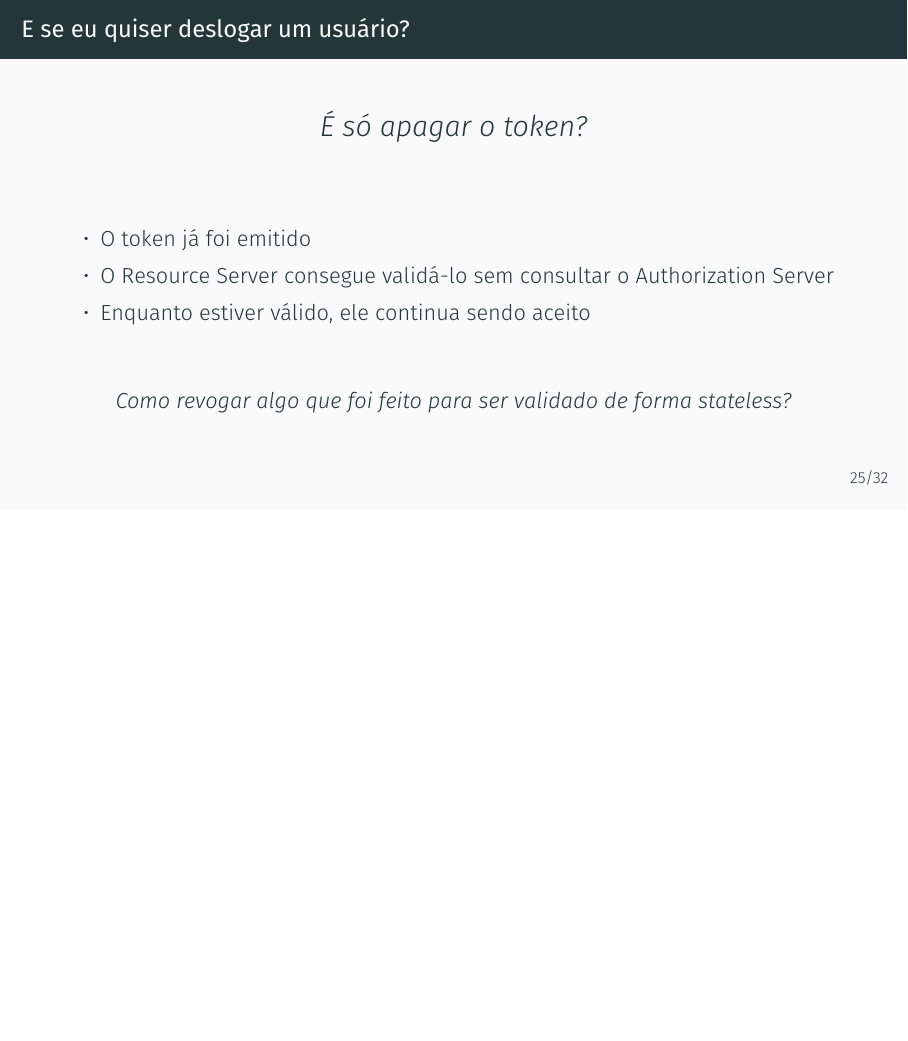
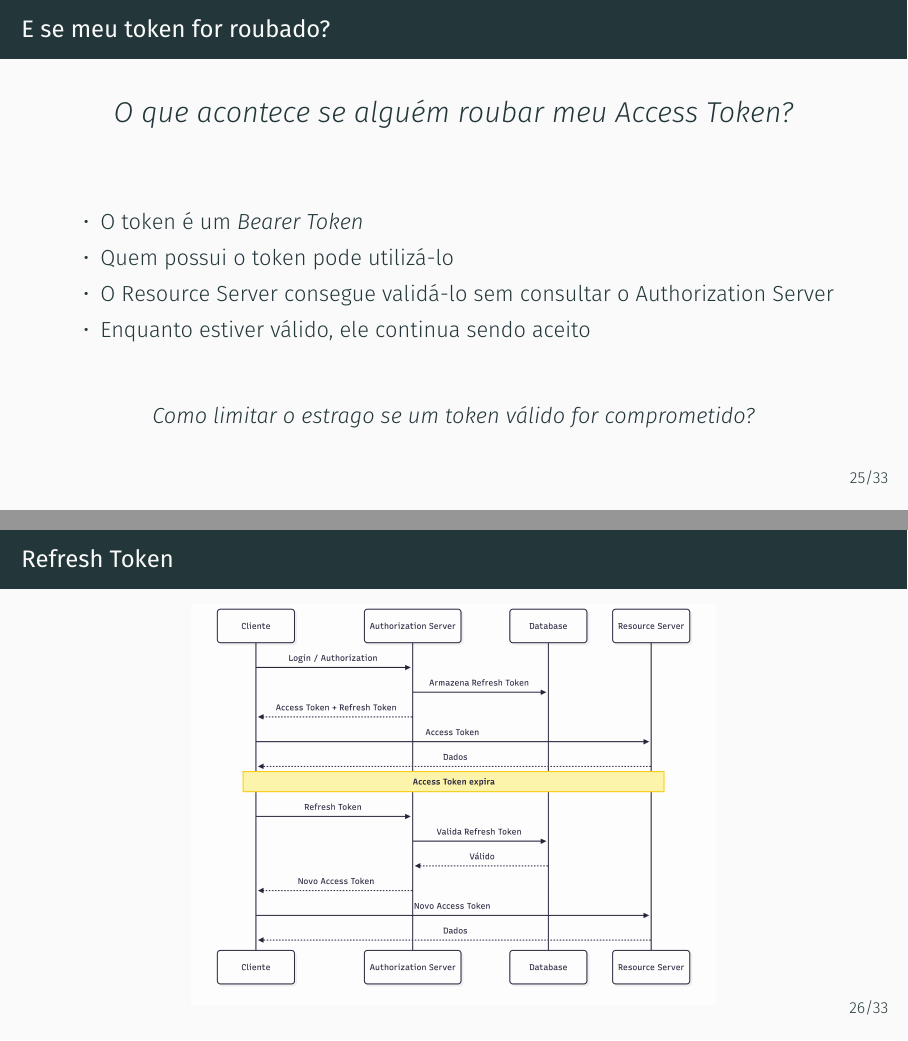
Before and after one commit to jose-alves-figueiroa/palestra-rota-081, LaTeX slides (src/main.tex): page 31 of 41 before the commit and pages 31 and 32 of 41 after it, the two joined at a grey line, the shorter picture padded with empty space. Compiled offline with XeLaTeX; a LaTeX package or settings file that is missing is left out.

Commit message:
better slides

```diff
--- a/src/main.tex
+++ b/src/main.tex
@@ -514,16 +514,17 @@ Ele define papéis, fluxos e mecanismos para delegar esse acesso através de \te
     \end{figure}
 \end{frame}
 
-\begin{frame}{E se eu quiser deslogar um usuário?}
+\begin{frame}{E se meu token for roubado?}
     \begin{center}
         \Large
-        \textit{É só apagar o token?}
+        \textit{O que acontece se alguém roubar meu Access Token?}
     \end{center}
 
     \vspace{2em}
 
     \begin{itemize}
-        \item O token já foi emitido
+        \item O token é um \textit{Bearer Token}
+        \item Quem possui o token pode utilizá-lo
         \item O Resource Server consegue validá-lo sem consultar o Authorization Server
         \item Enquanto estiver válido, ele continua sendo aceito
     \end{itemize}
@@ -531,13 +532,21 @@ Ele define papéis, fluxos e mecanismos para delegar esse acesso através de \te
     \vspace{1em}
 
     \begin{center}
-        \textit{Como revogar algo que foi feito para ser validado
-        de forma stateless?}
+        \textit{Como limitar o estrago se um token válido for comprometido?}
     \end{center}
 \end{frame}
 
+\begin{frame}{Refresh Token}
+    \begin{figure}
+        \centering
+        \includegraphics[
+            width=\linewidth,
+            height=0.9\textheight,
+            keepaspectratio
+        ]{refresh-flow.png}
+    \end{figure}
+\end{frame}
 
-\end{frame}
 
 \begin{frame}{Access vs Refresh Token}
 
```
Also changed, not shown: images/refresh-flow.png (added), src/main.tex (10 more changed lines).
